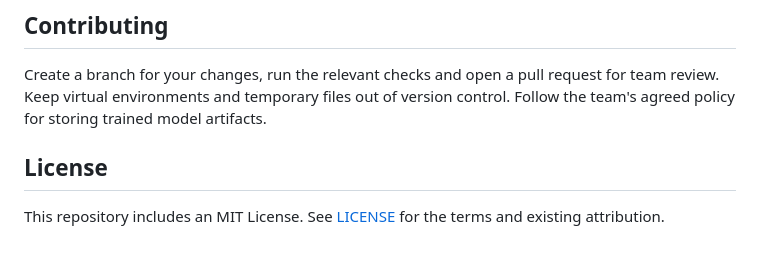
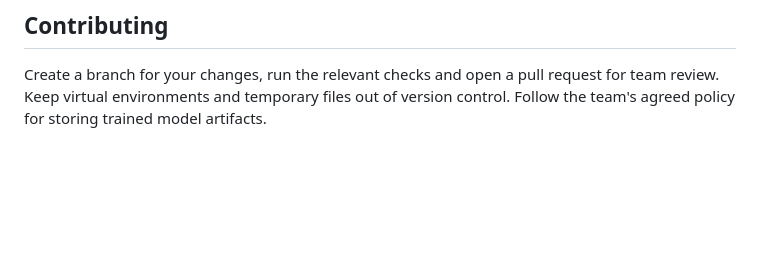
Before and after one commit to Shankeerthan17/Concrete-Compressive-Strength-Prediction, a Markdown page: README.md, the part around the change. GitHub-like rendering; blank space fills up the shorter version.

```diff
--- a/README.md
+++ b/README.md
@@ -182,7 +182,3 @@ Checks cover form rendering, feature order, input validation, saved-model predic
 ## Contributing
 
 Create a branch for your changes, run the relevant checks and open a pull request for team review. Keep virtual environments and temporary files out of version control. Follow the team's agreed policy for storing trained model artifacts.
-
-## License
-
-This repository includes an MIT License. See [LICENSE](LICENSE) for the terms and existing attribution.
```
